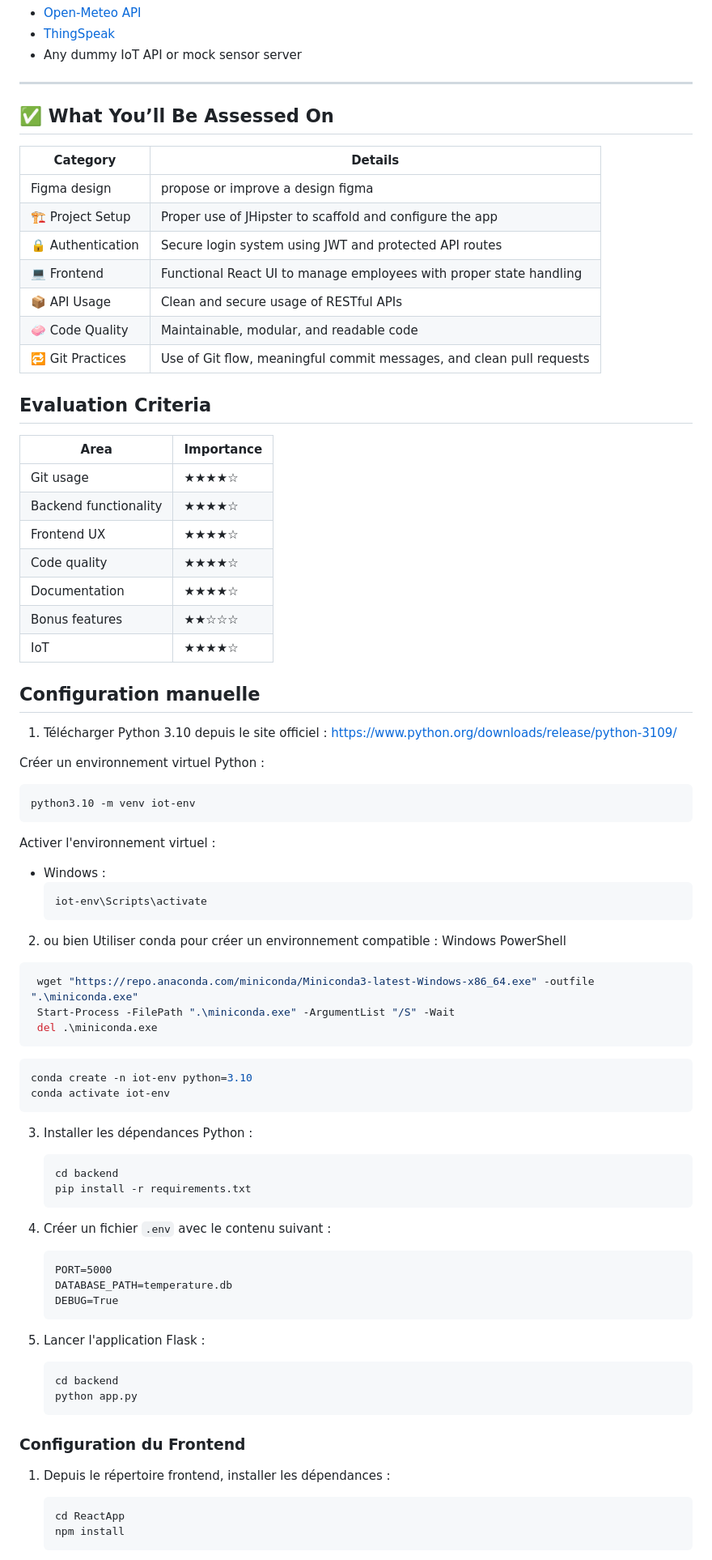
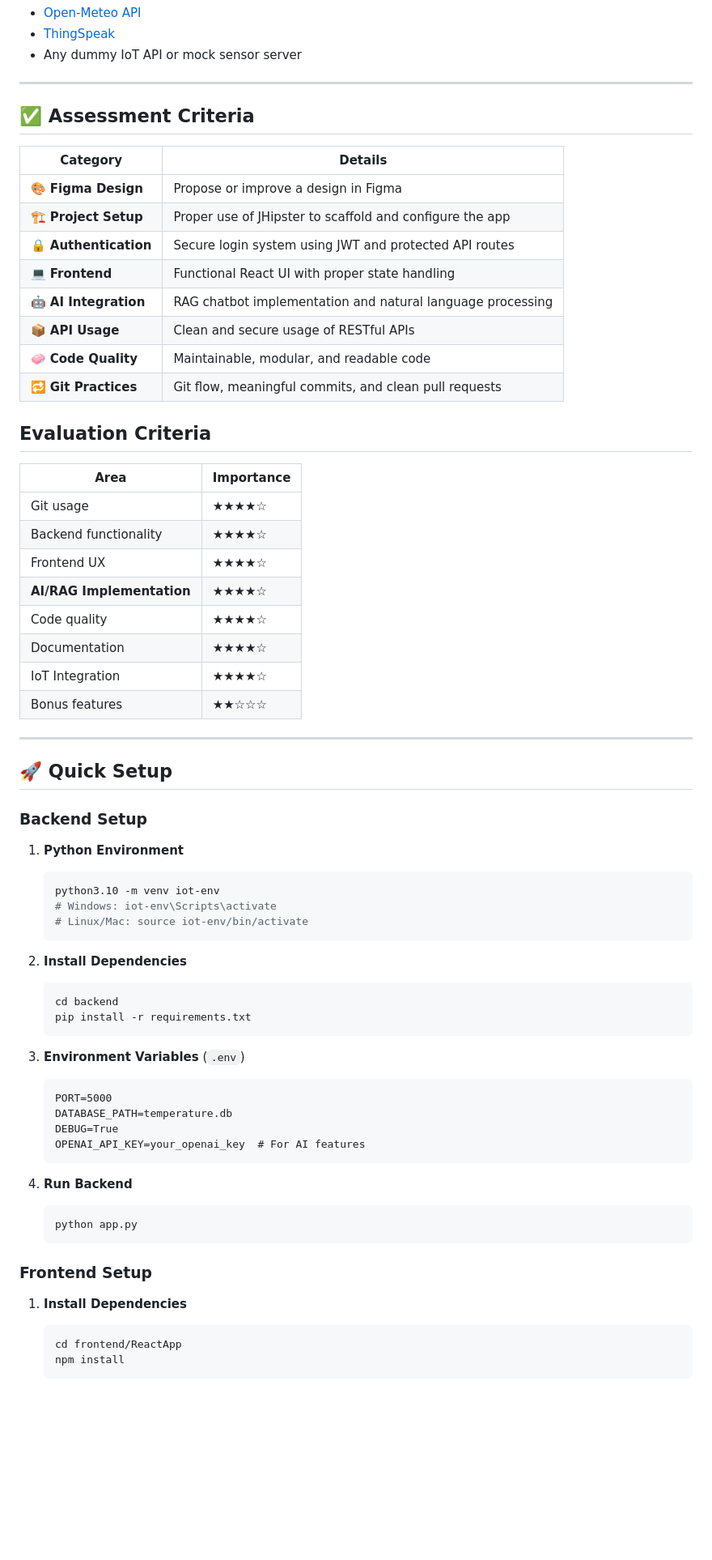
Before and after one commit to yassinebouachrine/test-project-iot-watch, a Markdown page: README.md, the part around the change printed below. Shown: that part at 81% size. GitHub-like rendering; blank space fills up the shorter version.

````diff
--- a/README.md
+++ b/README.md
@@ -52,79 +76,65 @@ Use one of the following free/public sensor APIs:
 ---
 
-## ✅ What You’ll Be Assessed On
+## ✅ Assessment Criteria
 
-| Category        | Details                                                                 |
-|----------------|-------------------------------------------------------------------------|
-| Figma design    |  propose or improve a design figma
-| 🏗 Project Setup | Proper use of JHipster to scaffold and configure the app               |
-| 🔒 Authentication | Secure login system using JWT and protected API routes                  |
-| 💻 Frontend       | Functional React UI to manage employees with proper state handling     |
-| 📦 API Usage      | Clean and secure usage of RESTful APIs                                 |
-| 🧼 Code Quality   | Maintainable, modular, and readable code                               |
-| 🔁 Git Practices  | Use of Git flow, meaningful commit messages, and clean pull requests   |
+| Category | Details |
+|----------|---------|
+| 🎨 **Figma Design** | Propose or improve a design in Figma |
+| 🏗 **Project Setup** | Proper use of JHipster to scaffold and configure the app |
+| 🔒 **Authentication** | Secure login system using JWT and protected API routes |
+| 💻 **Frontend** | Functional React UI with proper state handling |
+| 🤖 **AI Integration** | RAG chatbot implementation and natural language processing |
+| 📦 **API Usage** | Clean and secure usage of RESTful APIs |
+| 🧼 **Code Quality** | Maintainable, modular, and readable code |
+| 🔁 **Git Practices** | Git flow, meaningful commits, and clean pull requests |
 
 ## Evaluation Criteria
-| Area              | Importance |
-|-------------------|------------|
-| Git usage         | ★★★★☆     |
+| Area | Importance |
+|------|------------|
+| Git usage | ★★★★☆ |
 | Backend functionality | ★★★★☆ |
-| Frontend UX       | ★★★★☆     |
-| Code quality      | ★★★★☆     |
-| Documentation     | ★★★★☆     |
-| Bonus features    | ★★☆☆☆     |
-| IoT               | ★★★★☆     |
+| Frontend UX | ★★★★☆ |
+| **AI/RAG Implementation** | ★★★★☆ |
+| Code quality | ★★★★☆ |
+| Documentation | ★★★★☆ |
+| IoT Integration | ★★★★☆ |
+| Bonus features | ★★☆☆☆ |
 
+---
 
-## Configuration manuelle
+## 🚀 Quick Setup
 
-1. Télécharger Python 3.10 depuis le site officiel :
-     https://www.python.org/downloads/release/python-3109/
-
- Créer un environnement virtuel Python :
+### Backend Setup
+1. **Python Environment**
    ```bash
    python3.10 -m venv iot-env
+   # Windows: iot-env\Scripts\activate
+   # Linux/Mac: source iot-env/bin/activate
    ```
-Activer l'environnement virtuel :
-   - Windows :
-     ```bash
-     iot-env\Scripts\activate
-     ```
 
-2. ou bien Utiliser conda pour créer un environnement compatible :
- Windows PowerShell
- ```bash
-  wget "https://repo.anaconda.com/miniconda/Miniconda3-latest-Windows-x86_64.exe" -outfile ".\miniconda.exe"
-  Start-Process -FilePath ".\miniconda.exe" -ArgumentList "/S" -Wait
-  del .\miniconda.exe
- ```
- ```bash
- conda create -n iot-env python=3.10
- conda activate iot-env
- ```
-3. Installer les dépendances Python :
+2. **Install Dependencies**
    ```bash
    cd backend
    pip install -r requirements.txt
    ```
 
-4. Créer un fichier `.env` avec le contenu suivant :
+3. **Environment Variables** (`.env`)
    ```
    PORT=5000
    DATABASE_PATH=temperature.db
    DEBUG=True
+   OPENAI_API_KEY=your_openai_key  # For AI features
    ```
 
-5. Lancer l'application Flask :
+4. **Run Backend**
    ```bash
-   cd backend
    python app.py
    ```
 
-### Configuration du Frontend
-
-1. Depuis le répertoire frontend, installer les dépendances :
+### Frontend Setup
+1. **Install Dependencies**
    ```bash
-   cd ReactApp
+   cd frontend/ReactApp
    npm install
    ```
 
````
Also changed, not shown: other parts of README.md (+84 -18 lines).
